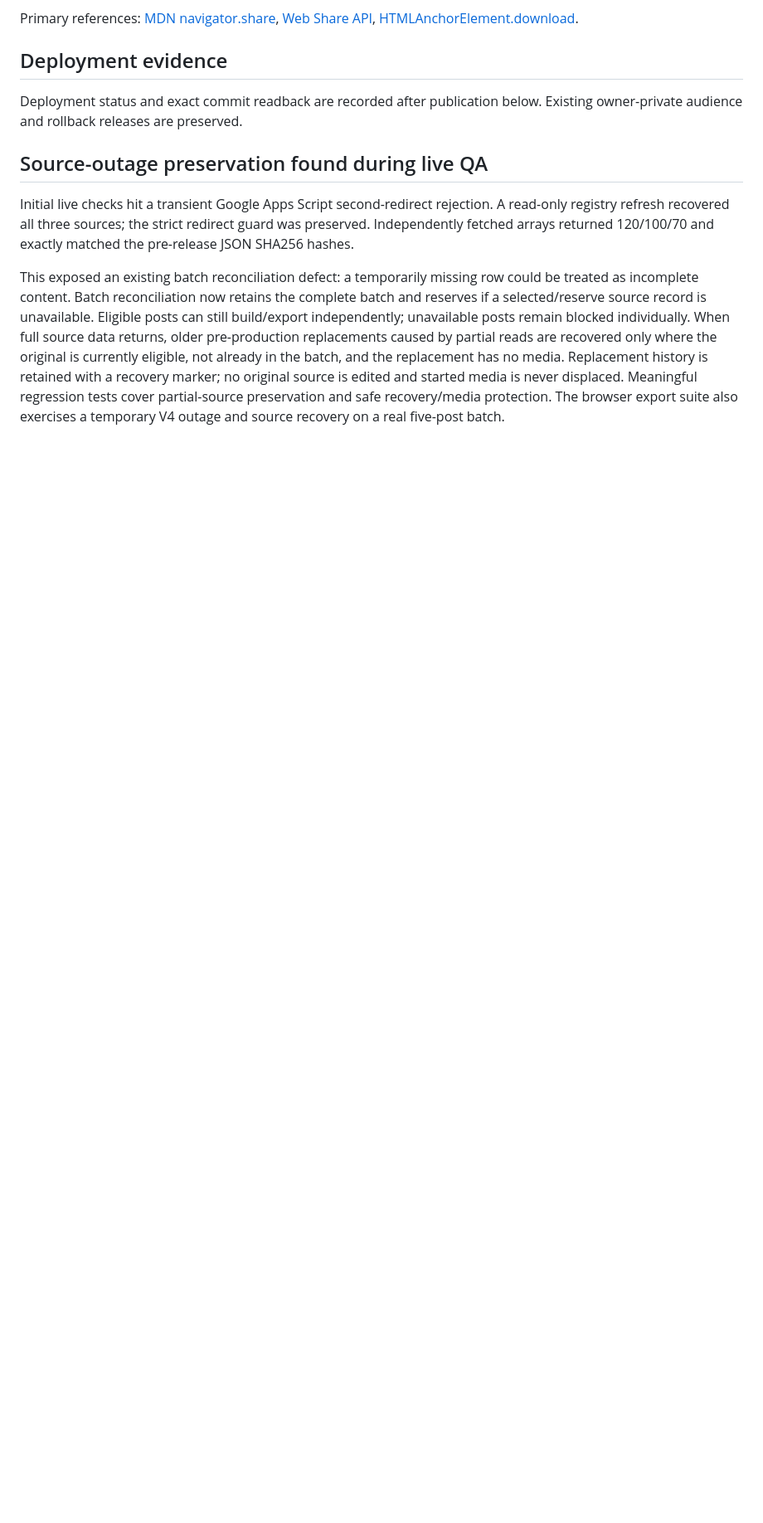
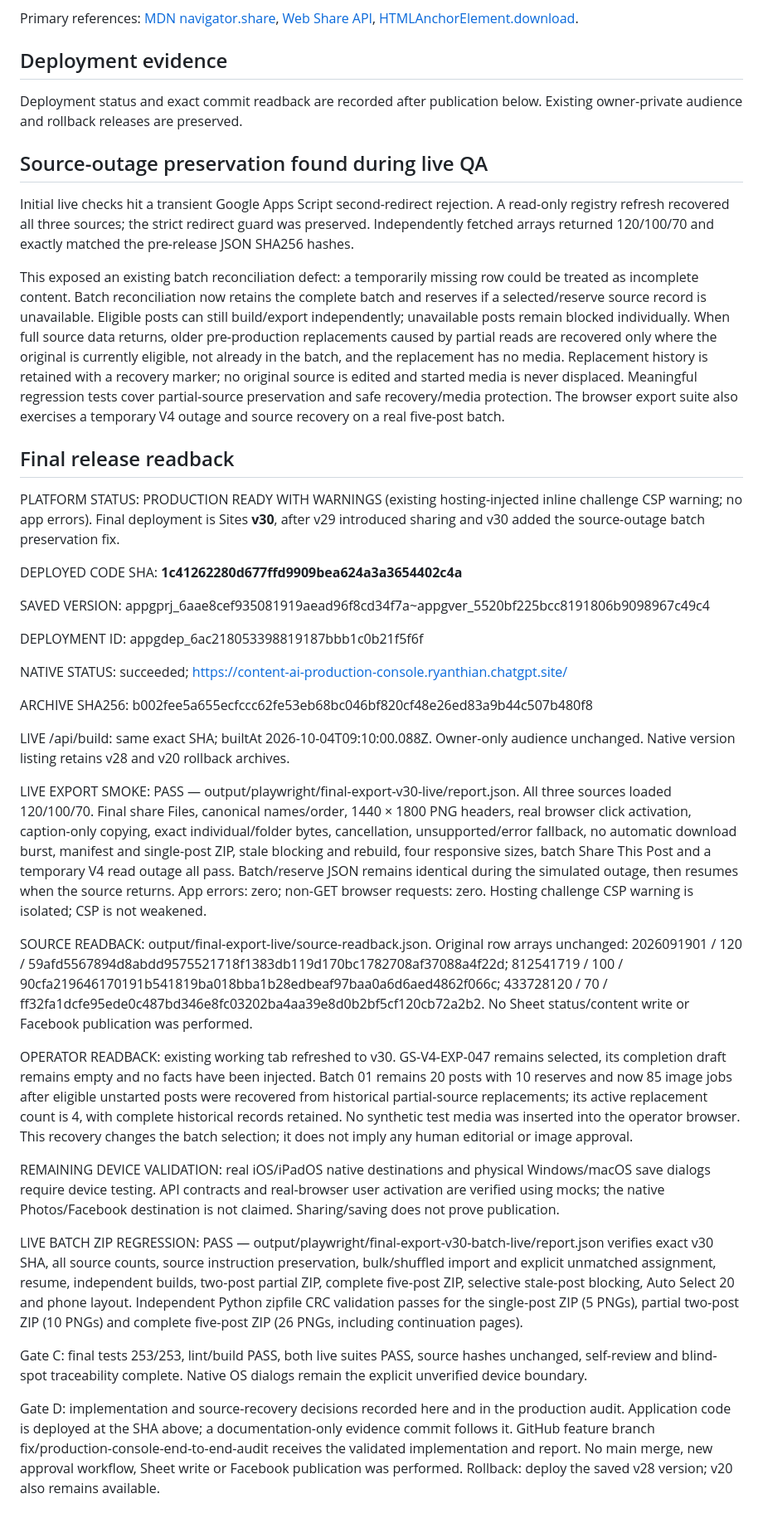
Before and after one commit to ryanthian/image_generation, a Markdown page: docs/FINAL-IMAGE-SHARE-2026-10-04.md, the part around the change. Shown at 83% size. Rendered like a GitHub page; blank space fills up the shorter version.

Commit message:
Record v30 final image export release evidence

```diff
--- a/docs/FINAL-IMAGE-SHARE-2026-10-04.md
+++ b/docs/FINAL-IMAGE-SHARE-2026-10-04.md
@@ -44,3 +44,33 @@ Deployment status and exact commit readback are recorded after publication below
 Initial live checks hit a transient Google Apps Script second-redirect rejection. A read-only registry refresh recovered all three sources; the strict redirect guard was preserved. Independently fetched arrays returned 120/100/70 and exactly matched the pre-release JSON SHA256 hashes.
 
 This exposed an existing batch reconciliation defect: a temporarily missing row could be treated as incomplete content. Batch reconciliation now retains the complete batch and reserves if a selected/reserve source record is unavailable. Eligible posts can still build/export independently; unavailable posts remain blocked individually. When full source data returns, older pre-production replacements caused by partial reads are recovered only where the original is currently eligible, not already in the batch, and the replacement has no media. Replacement history is retained with a recovery marker; no original source is edited and started media is never displaced. Meaningful regression tests cover partial-source preservation and safe recovery/media protection. The browser export suite also exercises a temporary V4 outage and source recovery on a real five-post batch.
+
+## Final release readback
+
+PLATFORM STATUS: PRODUCTION READY WITH WARNINGS (existing hosting-injected inline challenge CSP warning; no app errors). Final deployment is Sites **v30**, after v29 introduced sharing and v30 added the source-outage batch preservation fix.
+
+DEPLOYED CODE SHA: **1c41262280d677ffd9909bea624a3a3654402c4a**
+
+SAVED VERSION: appgprj_6aae8cef935081919aead96f8cd34f7a~appgver_5520bf225bcc8191806b9098967c49c4
+
+DEPLOYMENT ID: appgdep_6ac218053398819187bbb1c0b21f5f6f
+
+NATIVE STATUS: succeeded; https://content-ai-production-console.ryanthian.chatgpt.site/
+
+ARCHIVE SHA256: b002fee5a655ecfccc62fe53eb68bc046bf820cf48e26ed83a9b44c507b480f8
+
+LIVE /api/build: same exact SHA; builtAt 2026-10-04T09:10:00.088Z. Owner-only audience unchanged. Native version listing retains v28 and v20 rollback archives.
+
+LIVE EXPORT SMOKE: PASS — output/playwright/final-export-v30-live/report.json. All three sources loaded 120/100/70. Final share Files, canonical names/order, 1440 × 1800 PNG headers, real browser click activation, caption-only copying, exact individual/folder bytes, cancellation, unsupported/error fallback, no automatic download burst, manifest and single-post ZIP, stale blocking and rebuild, four responsive sizes, batch Share This Post and a temporary V4 read outage all pass. Batch/reserve JSON remains identical during the simulated outage, then resumes when the source returns. App errors: zero; non-GET browser requests: zero. Hosting challenge CSP warning is isolated; CSP is not weakened.
+
+SOURCE READBACK: output/final-export-live/source-readback.json. Original row arrays unchanged: 2026091901 / 120 / 59afd5567894d8abdd9575521718f1383db119d170bc1782708af37088a4f22d; 812541719 / 100 / 90cfa219646170191b541819ba018bba1b28edbeaf97baa0a6d6aed4862f066c; 433728120 / 70 / ff32fa1dcfe95ede0c487bd346e8fc03202ba4aa39e8d0b2bf5cf120cb72a2b2. No Sheet status/content write or Facebook publication was performed.
+
+OPERATOR READBACK: existing working tab refreshed to v30. GS-V4-EXP-047 remains selected, its completion draft remains empty and no facts have been injected. Batch 01 remains 20 posts with 10 reserves and now 85 image jobs after eligible unstarted posts were recovered from historical partial-source replacements; its active replacement count is 4, with complete historical records retained. No synthetic test media was inserted into the operator browser. This recovery changes the batch selection; it does not imply any human editorial or image approval.
+
+REMAINING DEVICE VALIDATION: real iOS/iPadOS native destinations and physical Windows/macOS save dialogs require device testing. API contracts and real-browser user activation are verified using mocks; the native Photos/Facebook destination is not claimed. Sharing/saving does not prove publication.
+
+LIVE BATCH ZIP REGRESSION: PASS — output/playwright/final-export-v30-batch-live/report.json verifies exact v30 SHA, all source counts, source instruction preservation, bulk/shuffled import and explicit unmatched assignment, resume, independent builds, two-post partial ZIP, complete five-post ZIP, selective stale-post blocking, Auto Select 20 and phone layout. Independent Python zipfile CRC validation passes for the single-post ZIP (5 PNGs), partial two-post ZIP (10 PNGs) and complete five-post ZIP (26 PNGs, including continuation pages).
+
+Gate C: final tests 253/253, lint/build PASS, both live suites PASS, source hashes unchanged, self-review and blind-spot traceability complete. Native OS dialogs remain the explicit unverified device boundary.
+
+Gate D: implementation and source-recovery decisions recorded here and in the production audit. Application code is deployed at the SHA above; a documentation-only evidence commit follows it. GitHub feature branch fix/production-console-end-to-end-audit receives the validated implementation and report. No main merge, new approval workflow, Sheet write or Facebook publication was performed. Rollback: deploy the saved v28 version; v20 also remains available.
```
Also changed, not shown: docs/PRODUCTION-CONSOLE-AUDIT-2026-10-03.md (+4 -0 lines).
